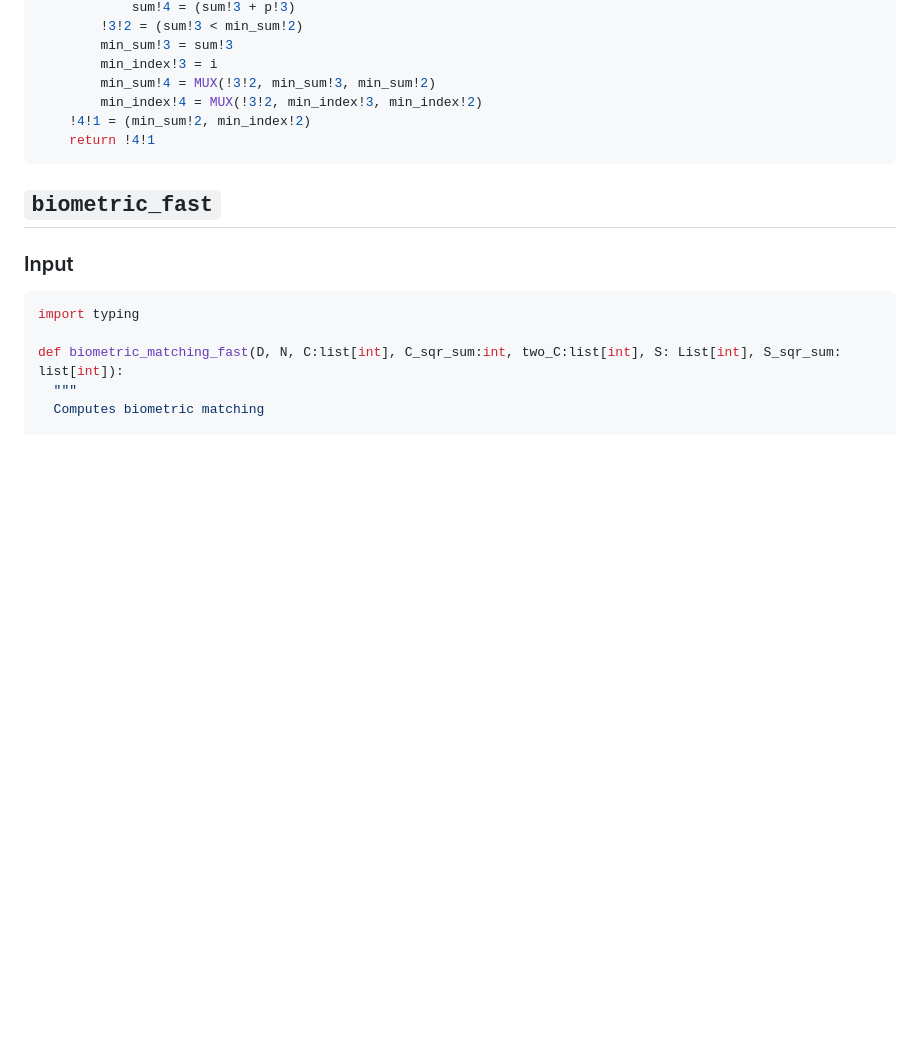
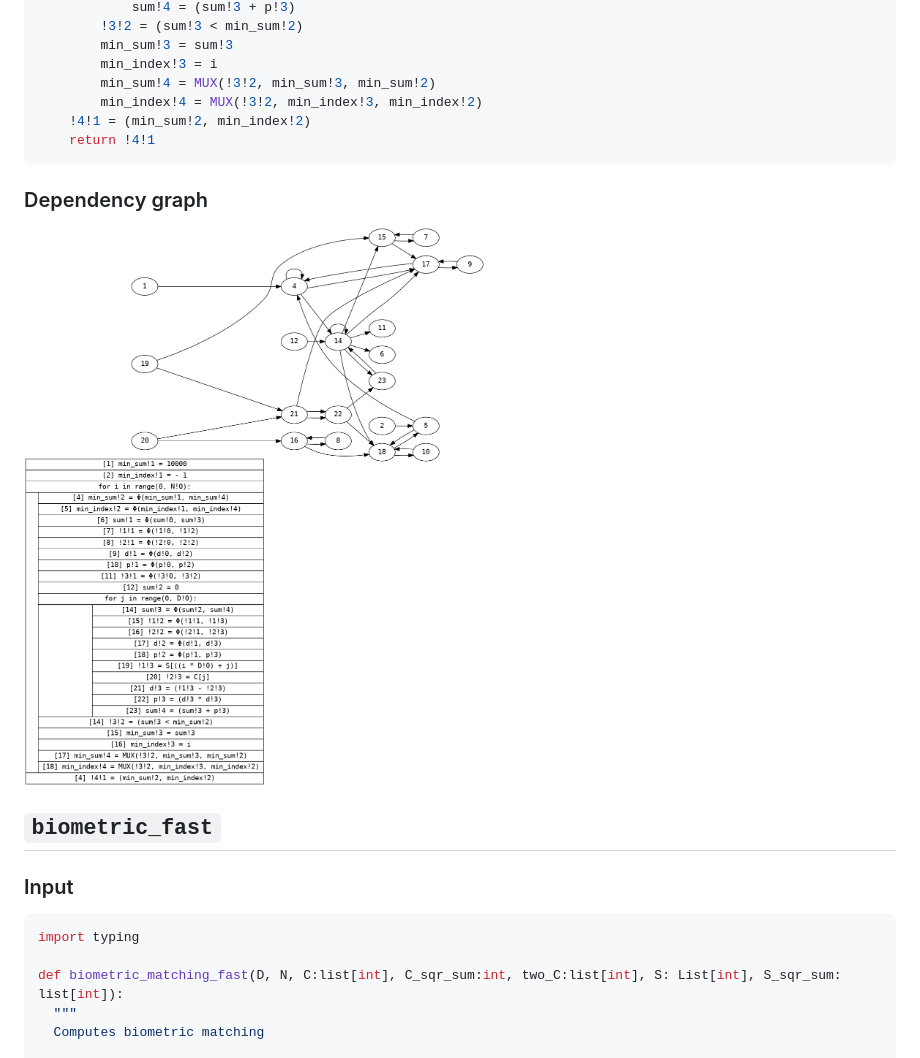
Before and after one commit to milana2/ParallelizationForMPC, a Markdown page: README.md, the part around the change printed below. GitHub-like rendering; pictures changed too: biometric_dep_graph.png (added); blank space fills up the shorter version.

````diff
--- a/README.md
+++ b/README.md
@@ -85,6 +85,8 @@ def foo(C, D, S, N):
     !4!1 = (min_sum!2, min_index!2)
     return !4!1
 ```
+### Dependency graph
+![](biometric_dep_graph.png)
 ## `biometric_fast`
 ### Input
 ```python
````
Also changed, not shown: other parts of README.md (+10 -0 lines), biometric_fast_dep_graph.png (added), chapterfour_figure_12_dep_graph.png (added), histogram_dep_graph.png (added), inner_product_dep_graph.png (added), psi_dep_graph.png (added).
